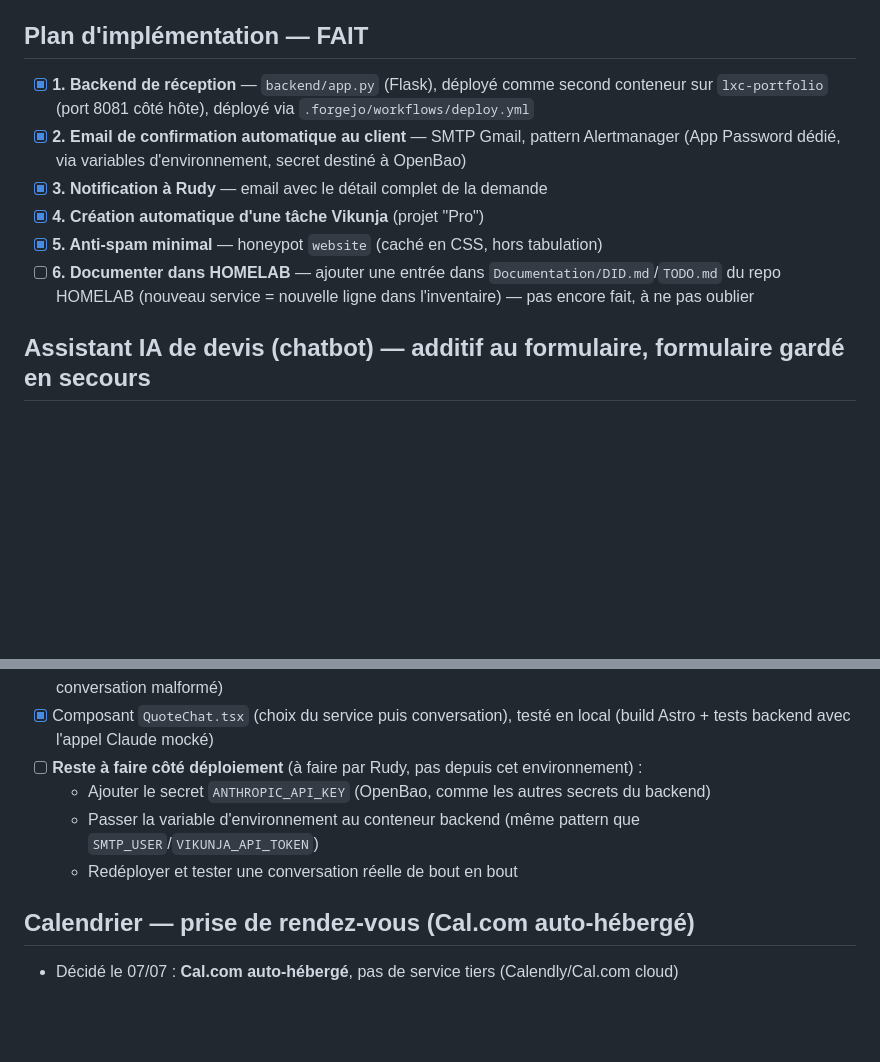
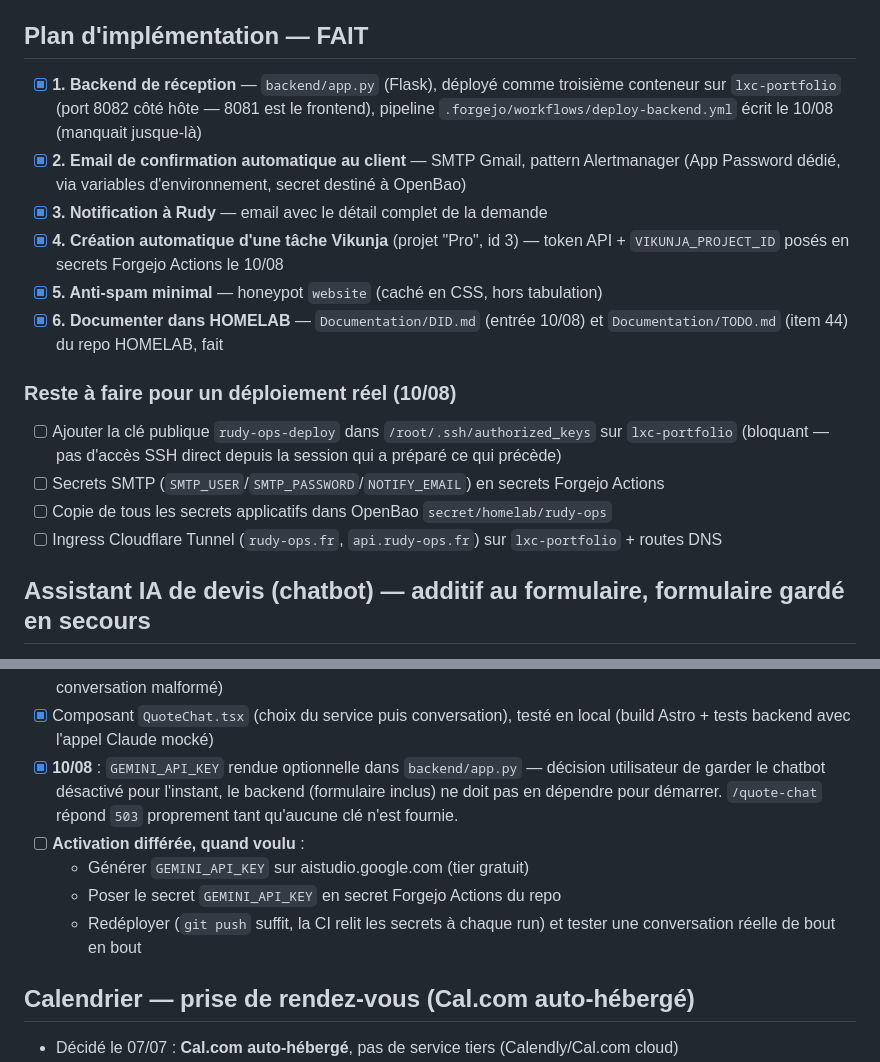
Before and after one commit to ECG-Rudy-Glt/rudy-ops, a Markdown page: TODO.md, 2 parts joined by grey strips. Rendered like a GitHub page; blank space fills up the shorter version.

Commit message:
docs: synchronise TODO.md avec le déploiement du 10/08
Coche items 1/4/6, corrige le port backend (8082, pas 8081), reflète la
décision de garder Gemini désactivé pour l'instant, liste ce qui reste
bloquant avant un déploiement réel.

```diff
--- a/TODO.md
+++ b/TODO.md
@@ -42,15 +42,25 @@ l'intégration IA/automatisation dans les workflows.
 
 ## Plan d'implémentation — FAIT
 
-- [x] **1. Backend de réception** — `backend/app.py` (Flask), déployé comme second conteneur sur
-  `lxc-portfolio` (port 8081 côté hôte), déployé via `.forgejo/workflows/deploy.yml`
+- [x] **1. Backend de réception** — `backend/app.py` (Flask), déployé comme troisième conteneur sur
+  `lxc-portfolio` (port 8082 côté hôte — 8081 est le frontend), pipeline
+  `.forgejo/workflows/deploy-backend.yml` écrit le 10/08 (manquait jusque-là)
 - [x] **2. Email de confirmation automatique au client** — SMTP Gmail, pattern Alertmanager (App
   Password dédié, via variables d'environnement, secret destiné à OpenBao)
 - [x] **3. Notification à Rudy** — email avec le détail complet de la demande
-- [x] **4. Création automatique d'une tâche Vikunja** (projet "Pro")
+- [x] **4. Création automatique d'une tâche Vikunja** (projet "Pro", id 3) — token API +
+  `VIKUNJA_PROJECT_ID` posés en secrets Forgejo Actions le 10/08
 - [x] **5. Anti-spam minimal** — honeypot `website` (caché en CSS, hors tabulation)
-- [ ] **6. Documenter dans HOMELAB** — ajouter une entrée dans `Documentation/DID.md`/`TODO.md` du
-  repo HOMELAB (nouveau service = nouvelle ligne dans l'inventaire) — pas encore fait, à ne pas oublier
+- [x] **6. Documenter dans HOMELAB** — `Documentation/DID.md` (entrée 10/08) et `Documentation/TODO.md`
+  (item 44) du repo HOMELAB, fait
+
+### Reste à faire pour un déploiement réel (10/08)
+
+- [ ] Ajouter la clé publique `rudy-ops-deploy` dans `/root/.ssh/authorized_keys` sur
+  `lxc-portfolio` (bloquant — pas d'accès SSH direct depuis la session qui a préparé ce qui précède)
+- [ ] Secrets SMTP (`SMTP_USER`/`SMTP_PASSWORD`/`NOTIFY_EMAIL`) en secrets Forgejo Actions
+- [ ] Copie de tous les secrets applicatifs dans OpenBao `secret/homelab/rudy-ops`
+- [ ] Ingress Cloudflare Tunnel (`rudy-ops.fr`, `api.rudy-ops.fr`) sur `lxc-portfolio` + routes DNS
 
 ## Assistant IA de devis (chatbot) — additif au formulaire, formulaire gardé en secours
 
@@ -80,11 +90,14 @@ disparaît pas si le chat a un souci.
   email invalide, message trop long, identifiant de conversation malformé)
 - [x] Composant `QuoteChat.tsx` (choix du service puis conversation), testé en local (build Astro +
   tests backend avec l'appel Claude mocké)
-- [ ] **Reste à faire côté déploiement** (à faire par Rudy, pas depuis cet environnement) :
-  - Ajouter le secret `ANTHROPIC_API_KEY` (OpenBao, comme les autres secrets du backend)
-  - Passer la variable d'environnement au conteneur backend (même pattern que
-    `SMTP_USER`/`VIKUNJA_API_TOKEN`)
-  - Redéployer et tester une conversation réelle de bout en bout
+- [x] **10/08** : `GEMINI_API_KEY` rendue optionnelle dans `backend/app.py` — décision utilisateur
+  de garder le chatbot désactivé pour l'instant, le backend (formulaire inclus) ne doit pas en
+  dépendre pour démarrer. `/quote-chat` répond `503` proprement tant qu'aucune clé n'est fournie.
+- [ ] **Activation différée, quand voulu** :
+  - Générer `GEMINI_API_KEY` sur aistudio.google.com (tier gratuit)
+  - Poser le secret `GEMINI_API_KEY` en secret Forgejo Actions du repo
+  - Redéployer (`git push` suffit, la CI relit les secrets à chaque run) et tester une
+    conversation réelle de bout en bout
 
 ## Calendrier — prise de rendez-vous (Cal.com auto-hébergé)
 
```
